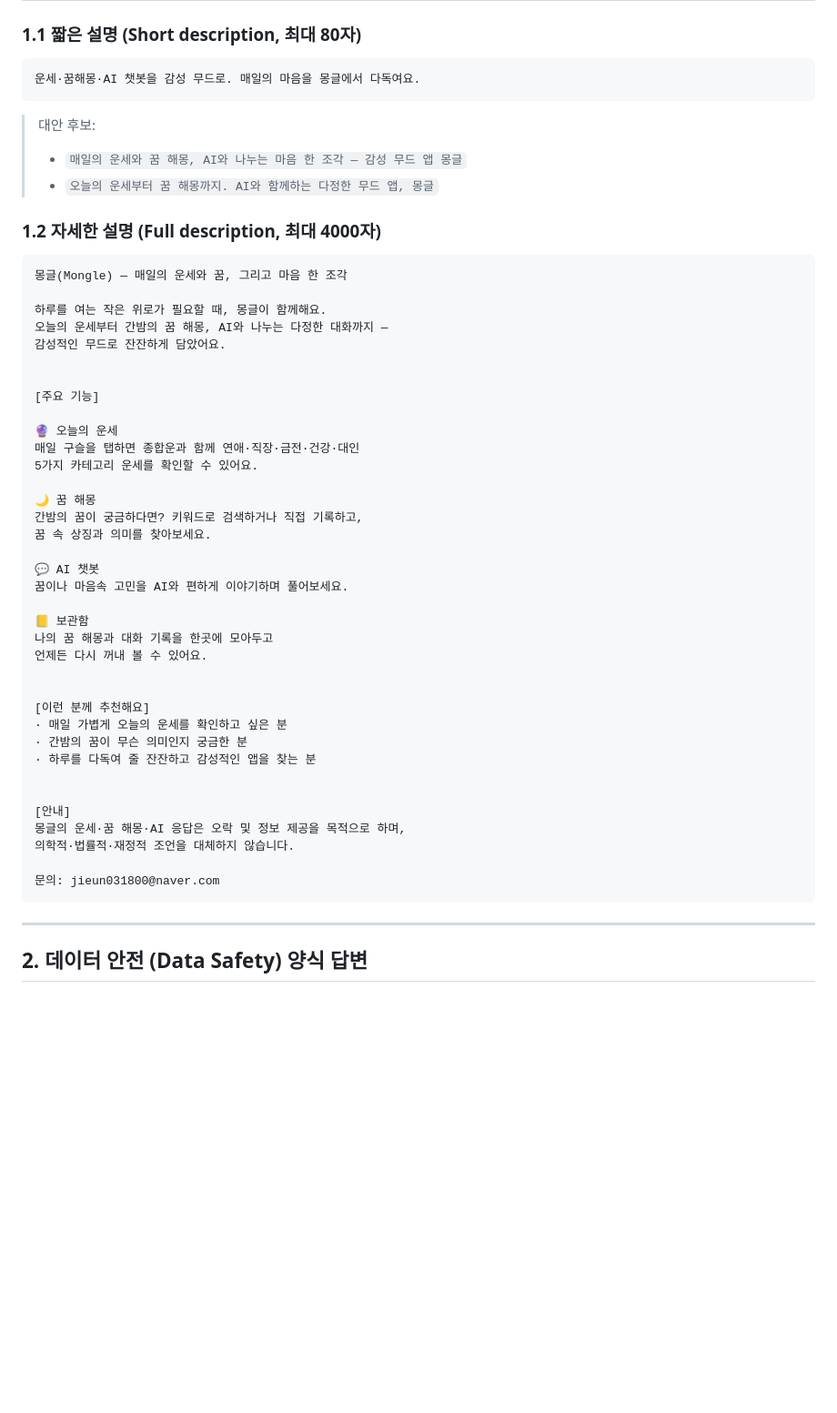
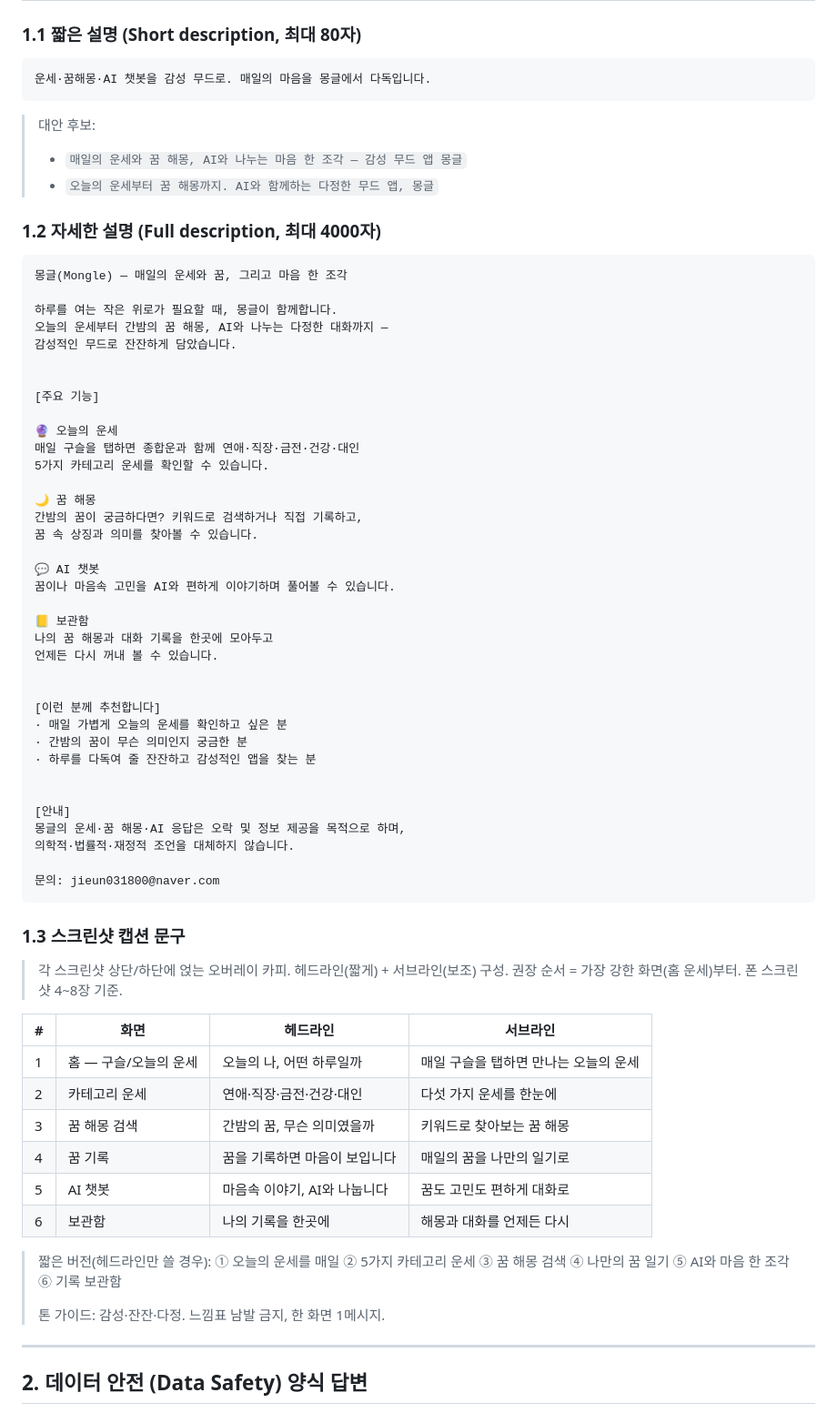
Before and after one commit to jieun318/mongle-app, a Markdown page: STORE_LISTING.md, the part around the change. Shown at 91% size. Rendered like a GitHub page; blank space fills up the shorter version.

Commit message:
docs(store): add screenshot captions, unify description to formal tone
- add §1.3 screenshot caption copy (headline + subline per screen)
- convert app description & captions from 해요체 to 합니다체

Co-Authored-By: Claude Opus 4.8 (1M context) <noreply@anthropic.com>

````diff
--- a/STORE_LISTING.md
+++ b/STORE_LISTING.md
@@ -11,7 +11,7 @@
 ### 1.1 짧은 설명 (Short description, 최대 80자)
 
 ```
-운세·꿈해몽·AI 챗봇을 감성 무드로. 매일의 마음을 몽글에서 다독여요.
+운세·꿈해몽·AI 챗봇을 감성 무드로. 매일의 마음을 몽글에서 다독입니다.
 ```
 
 > 대안 후보:
@@ -23,30 +23,30 @@
 ```
 몽글(Mongle) — 매일의 운세와 꿈, 그리고 마음 한 조각
 
-하루를 여는 작은 위로가 필요할 때, 몽글이 함께해요.
+하루를 여는 작은 위로가 필요할 때, 몽글이 함께합니다.
 오늘의 운세부터 간밤의 꿈 해몽, AI와 나누는 다정한 대화까지 —
-감성적인 무드로 잔잔하게 담았어요.
+감성적인 무드로 잔잔하게 담았습니다.
 
 
 [주요 기능]
 
 🔮 오늘의 운세
 매일 구슬을 탭하면 종합운과 함께 연애·직장·금전·건강·대인
-5가지 카테고리 운세를 확인할 수 있어요.
+5가지 카테고리 운세를 확인할 수 있습니다.
 
 🌙 꿈 해몽
 간밤의 꿈이 궁금하다면? 키워드로 검색하거나 직접 기록하고,
-꿈 속 상징과 의미를 찾아보세요.
+꿈 속 상징과 의미를 찾아볼 수 있습니다.
 
 💬 AI 챗봇
-꿈이나 마음속 고민을 AI와 편하게 이야기하며 풀어보세요.
+꿈이나 마음속 고민을 AI와 편하게 이야기하며 풀어볼 수 있습니다.
 
 📒 보관함
 나의 꿈 해몽과 대화 기록을 한곳에 모아두고
-언제든 다시 꺼내 볼 수 있어요.
+언제든 다시 꺼내 볼 수 있습니다.
 
 
-[이런 분께 추천해요]
+[이런 분께 추천합니다]
 · 매일 가볍게 오늘의 운세를 확인하고 싶은 분
 · 간밤의 꿈이 무슨 의미인지 궁금한 분
 · 하루를 다독여 줄 잔잔하고 감성적인 앱을 찾는 분
@@ -58,6 +58,26 @@
 
 문의: jieun031800@naver.com
 ```
+
+### 1.3 스크린샷 캡션 문구
+
+> 각 스크린샷 상단/하단에 얹는 오버레이 카피. 헤드라인(짧게) + 서브라인(보조)
+> 구성. 권장 순서 = 가장 강한 화면(홈 운세)부터. 폰 스크린샷 4~8장 기준.
+
+| # | 화면 | 헤드라인 | 서브라인 |
+|---|---|---|---|
+| 1 | 홈 — 구슬/오늘의 운세 | 오늘의 나, 어떤 하루일까 | 매일 구슬을 탭하면 만나는 오늘의 운세 |
+| 2 | 카테고리 운세 | 연애·직장·금전·건강·대인 | 다섯 가지 운세를 한눈에 |
+| 3 | 꿈 해몽 검색 | 간밤의 꿈, 무슨 의미였을까 | 키워드로 찾아보는 꿈 해몽 |
+| 4 | 꿈 기록 | 꿈을 기록하면 마음이 보입니다 | 매일의 꿈을 나만의 일기로 |
+| 5 | AI 챗봇 | 마음속 이야기, AI와 나눕니다 | 꿈도 고민도 편하게 대화로 |
+| 6 | 보관함 | 나의 기록을 한곳에 | 해몽과 대화를 언제든 다시 |
+
+> 짧은 버전(헤드라인만 쓸 경우):
+> ① 오늘의 운세를 매일 ② 5가지 카테고리 운세 ③ 꿈 해몽 검색
+> ④ 나만의 꿈 일기 ⑤ AI와 마음 한 조각 ⑥ 기록 보관함
+>
+> 톤 가이드: 감성·잔잔·다정. 느낌표 남발 금지, 한 화면 1메시지.
 
 ---
 
````
